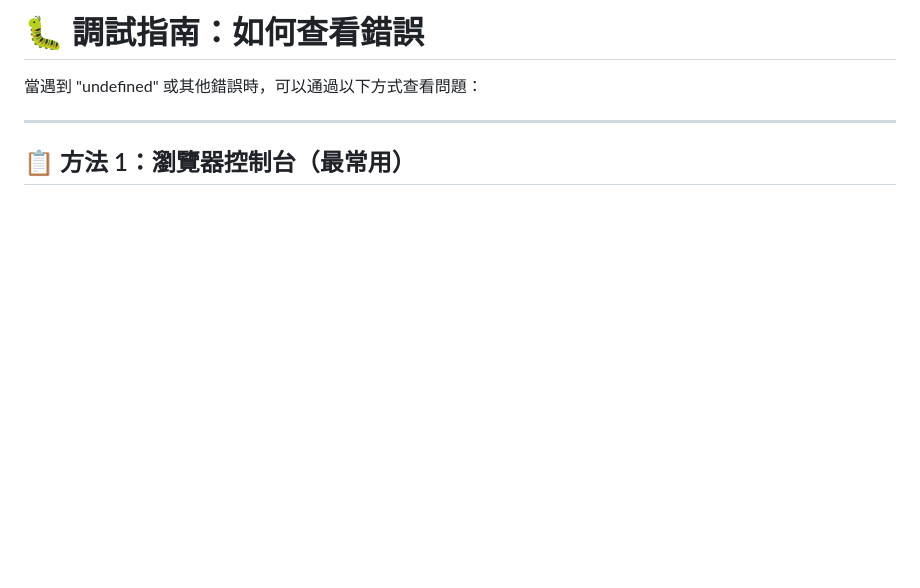
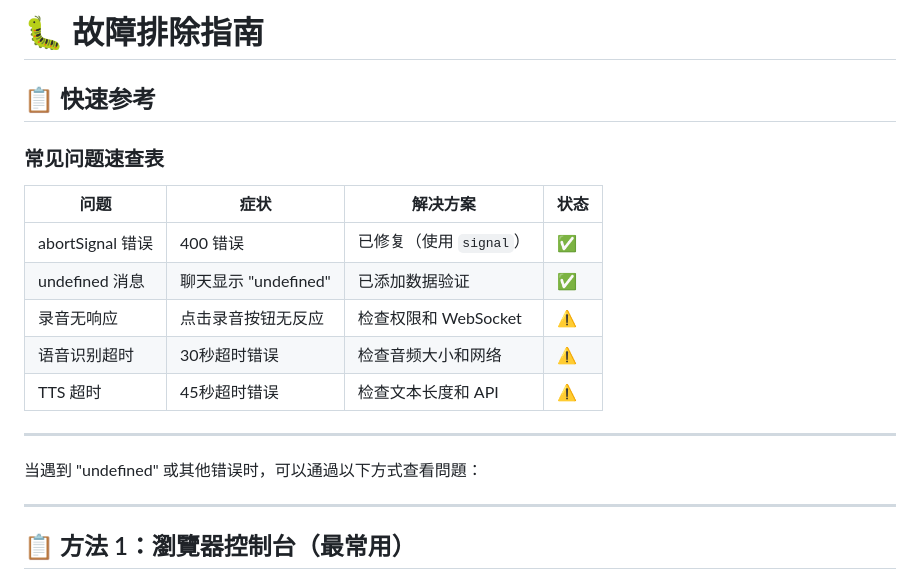
Before and after one commit to waitinchen/Lingya-Voice-Agent, a Markdown page: docs/DEBUGGING_GUIDE.md, the part around the change. Drawn GitHub-style; blank space fills up the shorter version.

Commit message:
docs: add code status report and troubleshooting guide

```diff
--- a/docs/DEBUGGING_GUIDE.md
+++ b/docs/DEBUGGING_GUIDE.md
@@ -1,6 +1,20 @@
-# 🐛 調試指南：如何查看錯誤
+# 🐛 故障排除指南
 
-當遇到 "undefined" 或其他錯誤時，可以通過以下方式查看問題：
+## 📋 快速参考
+
+### 常见问题速查表
+
+| 问题 | 症状 | 解决方案 | 状态 |
+|------|------|----------|------|
+| abortSignal 错误 | 400 错误 | 已修复（使用 `signal`） | ✅ |
+| undefined 消息 | 聊天显示 "undefined" | 已添加数据验证 | ✅ |
+| 录音无响应 | 点击录音按钮无反应 | 检查权限和 WebSocket | ⚠️ |
+| 语音识别超时 | 30秒超时错误 | 检查音频大小和网络 | ⚠️ |
+| TTS 超时 | 45秒超时错误 | 检查文本长度和 API | ⚠️ |
+
+---
+
+当遇到 "undefined" 或其他错误时，可以通過以下方式查看問題：
 
 ---
 
```
Also changed, not shown: docs/CODE_STATUS_REPORT.md (added, +294 -0 lines).
